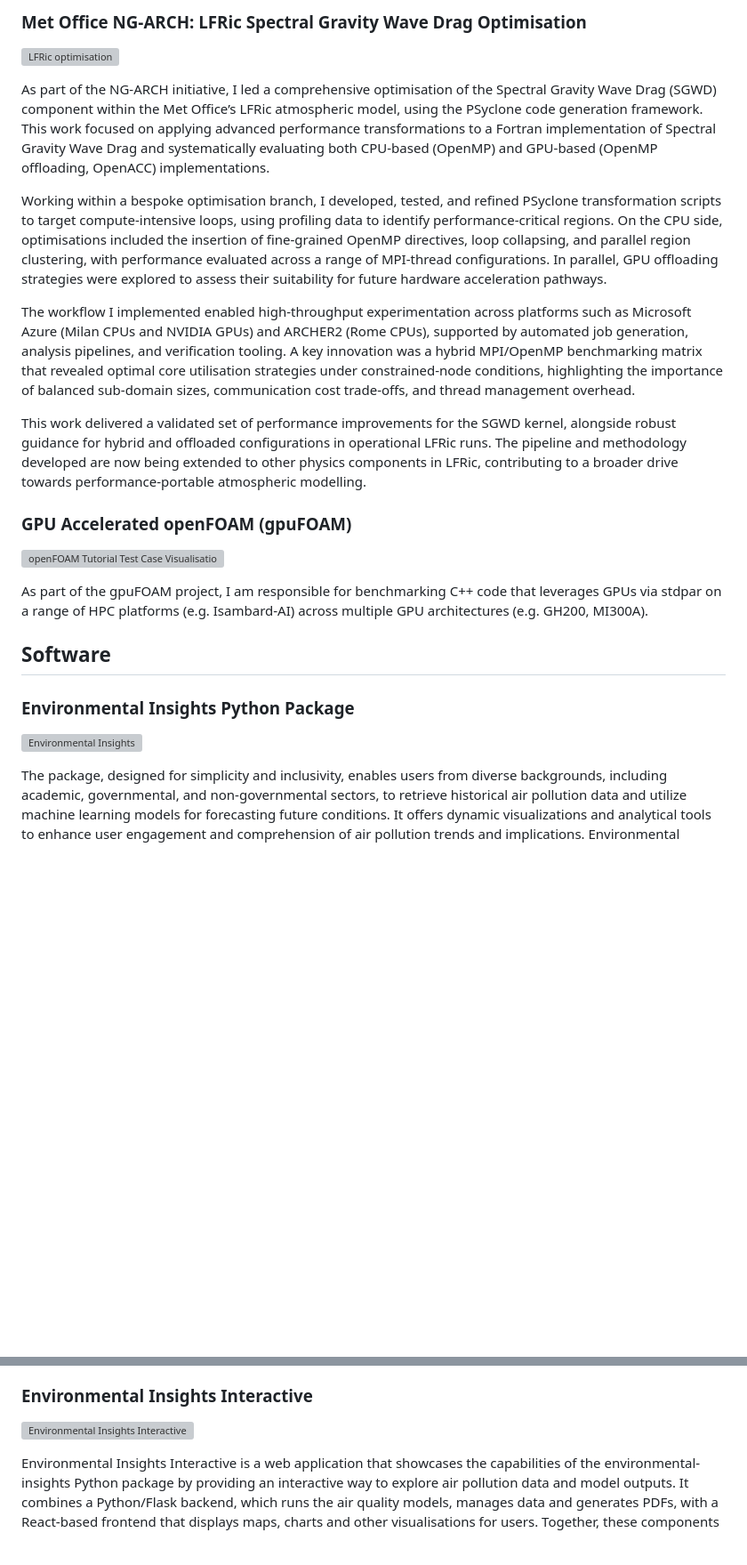
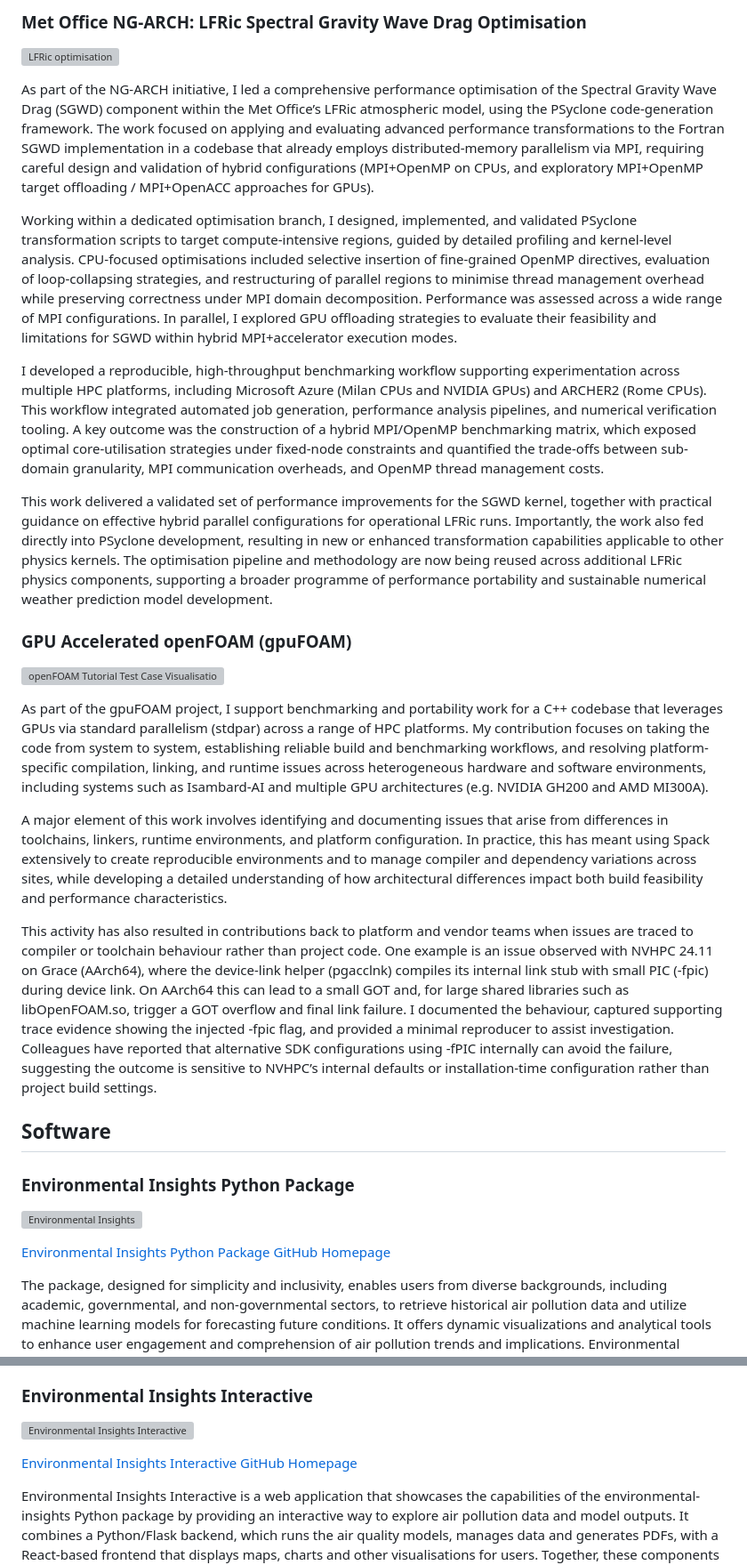
Before and after one commit to liamjberrisford/me, a Markdown page: content/projects.md, 2 parts joined by grey strips. Shown at 89% size. GitHub-like rendering; blank space fills up the shorter version; grey boxes are pictures that could not be loaded.

```diff
--- a/content/projects.md
+++ b/content/projects.md
@@ -6,25 +6,31 @@
 
 ![LFRic optimisation](_static/images/ngarch.png)
 
-As part of the NG-ARCH initiative, I led a comprehensive optimisation of the Spectral Gravity Wave Drag (SGWD) component within the Met Office’s LFRic atmospheric model, using the PSyclone code generation framework. This work focused on applying advanced performance transformations to a Fortran implementation of Spectral Gravity Wave Drag and systematically evaluating both CPU-based (OpenMP) and GPU-based (OpenMP offloading, OpenACC) implementations.
+As part of the NG-ARCH initiative, I led a comprehensive performance optimisation of the Spectral Gravity Wave Drag (SGWD) component within the Met Office’s LFRic atmospheric model, using the PSyclone code-generation framework. The work focused on applying and evaluating advanced performance transformations to the Fortran SGWD implementation in a codebase that already employs distributed-memory parallelism via MPI, requiring careful design and validation of hybrid configurations (MPI+OpenMP on CPUs, and exploratory MPI+OpenMP target offloading / MPI+OpenACC approaches for GPUs).
 
-Working within a bespoke optimisation branch, I developed, tested, and refined PSyclone transformation scripts to target compute-intensive loops, using profiling data to identify performance-critical regions. On the CPU side, optimisations included the insertion of fine-grained OpenMP directives, loop collapsing, and parallel region clustering, with performance evaluated across a range of MPI-thread configurations. In parallel, GPU offloading strategies were explored to assess their suitability for future hardware acceleration pathways.
+Working within a dedicated optimisation branch, I designed, implemented, and validated PSyclone transformation scripts to target compute-intensive regions, guided by detailed profiling and kernel-level analysis. CPU-focused optimisations included selective insertion of fine-grained OpenMP directives, evaluation of loop-collapsing strategies, and restructuring of parallel regions to minimise thread management overhead while preserving correctness under MPI domain decomposition. Performance was assessed across a wide range of MPI configurations. In parallel, I explored GPU offloading strategies to evaluate their feasibility and limitations for SGWD within hybrid MPI+accelerator execution modes.
 
-The workflow I implemented enabled high-throughput experimentation across platforms such as Microsoft Azure (Milan CPUs and NVIDIA GPUs) and ARCHER2 (Rome CPUs), supported by automated job generation, analysis pipelines, and verification tooling. A key innovation was a hybrid MPI/OpenMP benchmarking matrix that revealed optimal core utilisation strategies under constrained-node conditions, highlighting the importance of balanced sub-domain sizes, communication cost trade-offs, and thread management overhead.
+I developed a reproducible, high-throughput benchmarking workflow supporting experimentation across multiple HPC platforms, including Microsoft Azure (Milan CPUs and NVIDIA GPUs) and ARCHER2 (Rome CPUs). This workflow integrated automated job generation, performance analysis pipelines, and numerical verification tooling. A key outcome was the construction of a hybrid MPI/OpenMP benchmarking matrix, which exposed optimal core-utilisation strategies under fixed-node constraints and quantified the trade-offs between sub-domain granularity, MPI communication overheads, and OpenMP thread management costs.
 
-This work delivered a validated set of performance improvements for the SGWD kernel, alongside robust guidance for hybrid and offloaded configurations in operational LFRic runs. The pipeline and methodology developed are now being extended to other physics components in LFRic, contributing to a broader drive towards performance-portable atmospheric modelling.
+This work delivered a validated set of performance improvements for the SGWD kernel, together with practical guidance on effective hybrid parallel configurations for operational LFRic runs. Importantly, the work also fed directly into PSyclone development, resulting in new or enhanced transformation capabilities applicable to other physics kernels. The optimisation pipeline and methodology are now being reused across additional LFRic physics components, supporting a broader programme of performance portability and sustainable numerical weather prediction model development.
 
 ### GPU Accelerated openFOAM (gpuFOAM)
 
 ![openFOAM Tutorial Test Case Visualisation](_static/images/openfoam.png)
 
-As part of the gpuFOAM project, I am responsible for benchmarking C++ code that leverages GPUs via stdpar on a range of HPC platforms (e.g. Isambard-AI) across multiple GPU architectures (e.g. GH200, MI300A).
+ As part of the gpuFOAM project, I support benchmarking and portability work for a C++ codebase that leverages GPUs via standard parallelism (stdpar) across a range of HPC platforms. My contribution focuses on taking the code from system to system, establishing reliable build and benchmarking workflows, and resolving platform-specific compilation, linking, and runtime issues across heterogeneous hardware and software environments, including systems such as Isambard-AI and multiple GPU architectures (e.g. NVIDIA GH200 and AMD MI300A).
+
+A major element of this work involves identifying and documenting issues that arise from differences in toolchains, linkers, runtime environments, and platform configuration. In practice, this has meant using Spack extensively to create reproducible environments and to manage compiler and dependency variations across sites, while developing a detailed understanding of how architectural differences impact both build feasibility and performance characteristics.
+
+This activity has also resulted in contributions back to platform and vendor teams when issues are traced to compiler or toolchain behaviour rather than project code. One example is an issue observed with NVHPC 24.11 on Grace (AArch64), where the device-link helper (pgacclnk) compiles its internal link stub with small PIC (-fpic) during device link. On AArch64 this can lead to a small GOT and, for large shared libraries such as libOpenFOAM.so, trigger a GOT overflow and final link failure. I documented the behaviour, captured supporting trace evidence showing the injected -fpic flag, and provided a minimal reproducer to assist investigation. Colleagues have reported that alternative SDK configurations using -fPIC internally can avoid the failure, suggesting the outcome is sensitive to NVHPC’s internal defaults or installation-time configuration rather than project build settings.
 
 ## Software
 
 ### Environmental Insights Python Package
 
 ![Environmental Insights](_static/images/ei.png)
+
+[Environmental Insights Python Package GitHub Homepage](https://github.com/liamjberrisford/Environmental-Insights)
 
 The package, designed for simplicity and inclusivity, enables users from diverse backgrounds, including academic, governmental, and non-governmental sectors, to retrieve historical air pollution data and utilize machine learning models for forecasting future conditions. It offers dynamic visualizations and analytical tools to enhance user engagement and comprehension of air pollution trends and implications. Environmental Insights aims to lower the barriers to air pollution data access, promoting informed decision-making and encouraging public advocacy for air quality improvements. By offering an open-source, user-friendly platform, the project contributes significantly to the democratization of environmental data, making it a valuable resource for stakeholders aiming to explore and mitigate the effects of air pollution across various sectors.
 
@@ -42,6 +48,8 @@ The Coding for Reproducible Research (CfRR) website is the public-facing home of
 
 ![Environmental Insights Interactive](_static/images/ei_interactive.png)
 
+[Environmental Insights Interactive GitHub Homepage](https://github.com/liamjberrisford/Environmental-Insights-interactive)
+
 Environmental Insights Interactive is a web application that showcases the capabilities of the environmental-insights Python package by providing an interactive way to explore air pollution data and model outputs. It combines a Python/Flask backend, which runs the air quality models, manages data and generates PDFs, with a React-based frontend that displays maps, charts and other visualisations for users. Together, these components let users query locations, view estimated pollution levels and explore environmental insights through a modern web interface.
 
 ## Dashboards
```
Also changed, not shown: content/publications.md (+9 -9 lines), content/teaching.md (+1 -1 lines).
